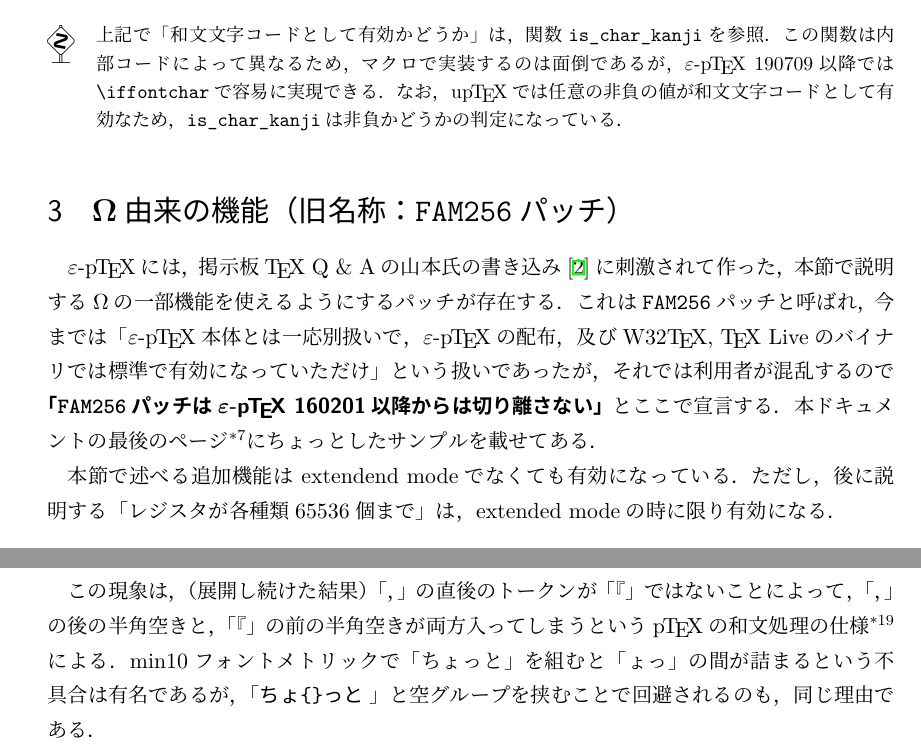
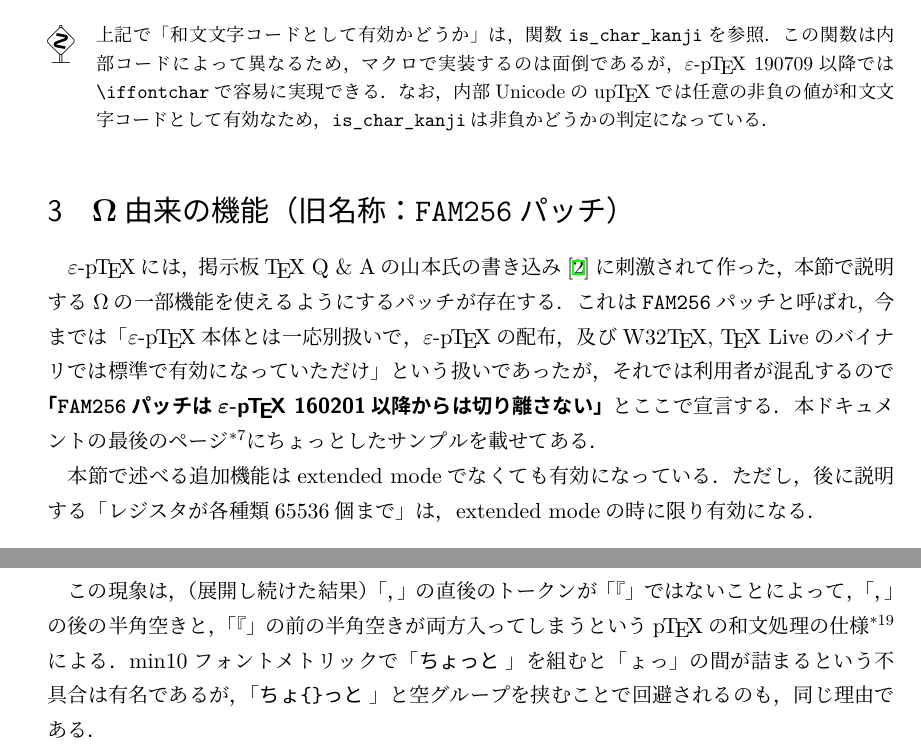
Before and after one commit to texjporg/ptex-manual, a LaTeX document (eptexdoc.tex): two parts of pages 6 and 13 of 26, joined at a grey line, cut so that both start at the same text. Compiled offline with pLaTeX and dvipdfmx.

Commit message:
eptexdoc.tex: adjust

```diff
--- a/eptexdoc.tex
+++ b/eptexdoc.tex
@@ -300,7 +300,7 @@ tracing機能や条件判断文の強化などあるが，そこら辺はパッ
   上記で「和文文字コードとして有効かどうか」は，関数|is_char_kanji|を参照．
   この関数は内部コードによって異なるため，マクロで実装するのは面倒であるが，
   \epTeX~190709以降では\.{iffontchar}で容易に実現できる．
-  なお，\upTeX では任意の非負の値が和文文字コードとして有効なため，
+  なお，内部Unicodeの\upTeX では任意の非負の値が和文文字コードとして有効なため，
   |is_char_kanji|は非負かどうかの判定になっている．
 \end{dangerous}
 
@@ -315,11 +315,11 @@ W32\TeX, \TeX~Liveのバイナリでは標準で有効になっていただけ
 それでは利用者が混乱するので
 \emph{「\texttt{FAM256}パッチは\epTeX~160201以降からは切り離さない」}
 とここで宣言する．
-本ドキュメントの最後のページ\footnote{ただし，ソースファイルで言えば{\tt
-fam256d.tex}（本文）と\texttt{fam256p.tex}（preamble部）に対応する．}にちょっ
-としたサンプルを載せてある．
+本ドキュメントの最後のページ\footnote{ただし，ソースファイルで言えば
+\texttt{fam256d.tex}（本文）と\texttt{fam256p.tex}（preamble部）に対応する．}に
+ちょっとしたサンプルを載せてある．
 
-本節で述べる追加機能は extendend modeでなくても有効になっている．
+本節で述べる追加機能はextended modeでなくても有効になっている．
 ただし，後に説明する「レジスタが各種類65536個まで」は，
 extended modeの時に限り有効になる．
 
@@ -689,7 +689,7 @@ p\number\ptexversion.\number\ptexminorversion\ptexrevision-%
   例えば\texttt{W\.{relax}\ oWo}からはW\relax oWoという出力になり，
   Wとoの間のカーニングが\.{relax}によって挿入されなくなったことがわかる．
 }による．
-min10フォントメトリックで「ちょっと」を組むと「ょっ」の間が詰まるという不具合は有名であるが，
+min10フォントメトリックで「|ちょっと|」を組むと「ょっ」の間が詰まるという不具合は有名であるが，
 「|ちょ{}っと|」と空グループを挟むことで回避されるのも，同じ理由である．
 
 \medskip
```
